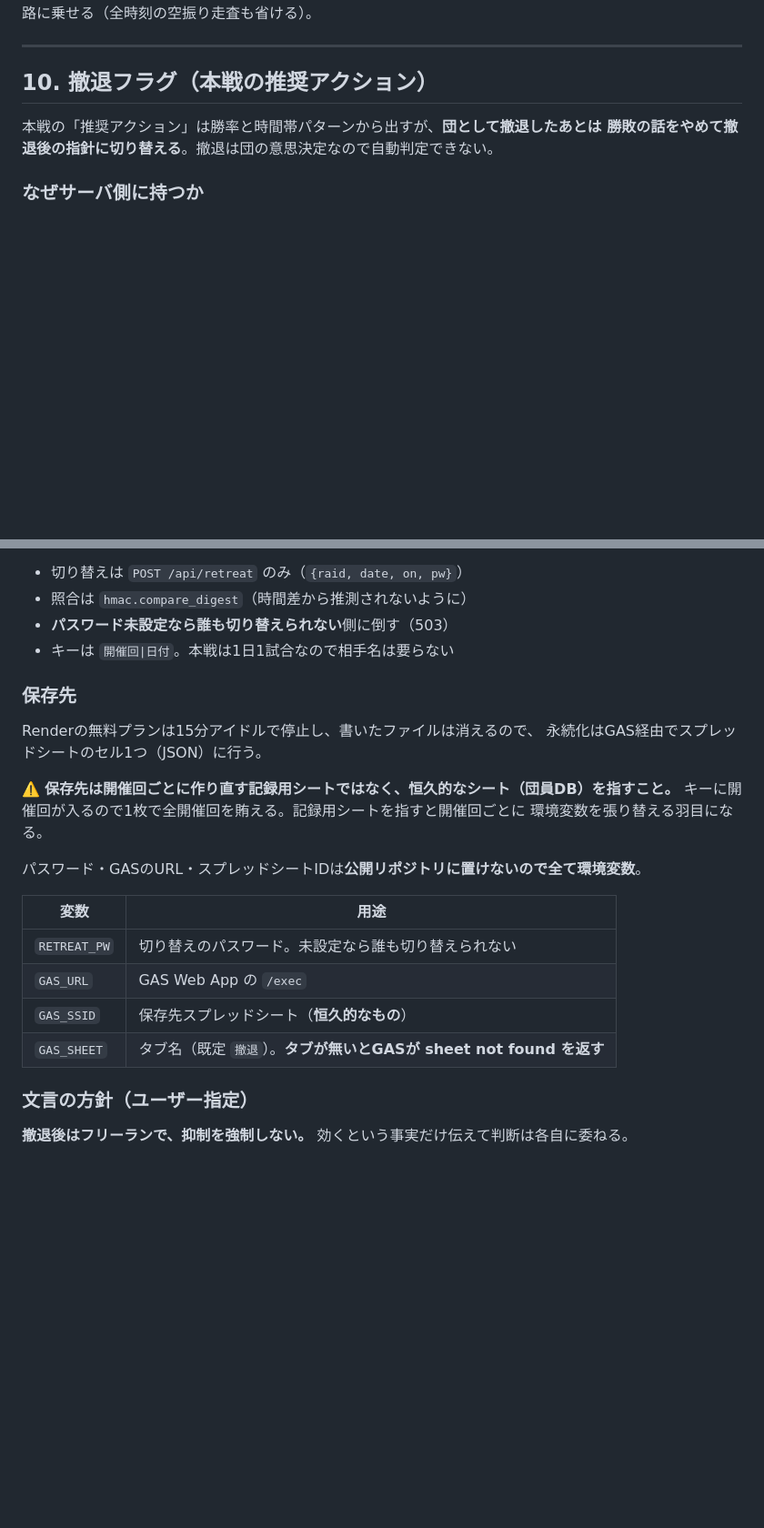
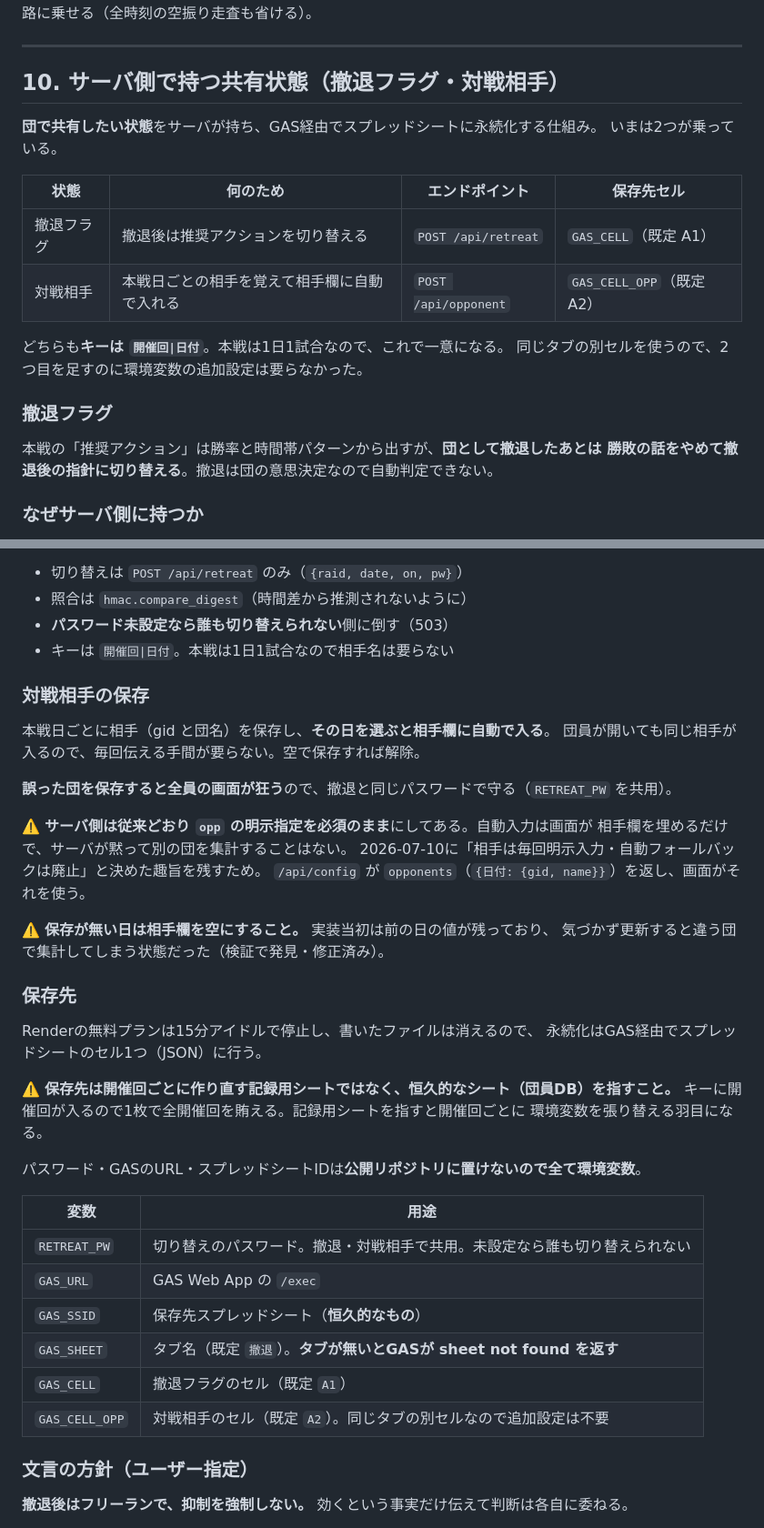
Before and after one commit to masama1019-hash/gbf-kasumi, a Markdown page: docs/作業記録.md, 2 parts joined by grey strips. Shown at 91% size. GitHub-like rendering; blank space fills up the shorter version.

Commit message:
作業記録に対戦相手の保存を追記し、10章を共有状態の章に広げる
章題を「撤退フラグ」→「サーバ側で持つ共有状態（撤退フラグ・対戦相手）」
に変更。冒頭に2つの状態を並べた表を置き、どちらも同じ仕組み・同じキー
(開催回|日付)・同じタブの別セルで動くことを示す。

対戦相手の節を新設し、警告を2つ残した:
- サーバ側は opp の明示指定を必須のまま。自動入力は画面が欄を埋める
  だけで、7/10に決めた「黙って別の団を集計しない」趣旨を保つ
- 保存が無い日は相手欄を空にする。実装当初は前の日の値が残り、
  気づかず更新すると違う団で集計してしまう状態だった

環境変数の表に GAS_CELL / GAS_CELL_OPP を追加。

Co-Authored-By: Claude Opus 5 <noreply@anthropic.com>

```diff
--- a/docs/作業記録.md
+++ b/docs/作業記録.md
@@ -469,7 +469,20 @@ gbfdataが個人ボーダーの時刻毎データを持たない回では `koran
 
 ---
 
-## 10. 撤退フラグ（本戦の推奨アクション）
+## 10. サーバ側で持つ共有状態（撤退フラグ・対戦相手）
+
+**団で共有したい状態**をサーバが持ち、GAS経由でスプレッドシートに永続化する仕組み。
+いまは2つが乗っている。
+
+| 状態 | 何のため | エンドポイント | 保存先セル |
+|---|---|---|---|
+| 撤退フラグ | 撤退後は推奨アクションを切り替える | `POST /api/retreat` | `GAS_CELL`（既定 A1） |
+| 対戦相手 | 本戦日ごとの相手を覚えて相手欄に自動で入れる | `POST /api/opponent` | `GAS_CELL_OPP`（既定 A2） |
+
+どちらも**キーは `開催回|日付`**。本戦は1日1試合なので、これで一意になる。
+同じタブの別セルを使うので、2つ目を足すのに環境変数の追加設定は要らなかった。
+
+### 撤退フラグ
 
 本戦の「推奨アクション」は勝率と時間帯パターンから出すが、**団として撤退したあとは
 勝敗の話をやめて撤退後の指針に切り替える**。撤退は団の意思決定なので自動判定できない。
@@ -485,6 +498,21 @@ gbfdataが個人ボーダーの時刻毎データを持たない回では `koran
 - **パスワード未設定なら誰も切り替えられない**側に倒す（503）
 - キーは `開催回|日付`。本戦は1日1試合なので相手名は要らない
 
+### 対戦相手の保存
+
+本戦日ごとに相手（gid と団名）を保存し、**その日を選ぶと相手欄に自動で入る**。
+団員が開いても同じ相手が入るので、毎回伝える手間が要らない。空で保存すれば解除。
+
+**誤った団を保存すると全員の画面が狂う**ので、撤退と同じパスワードで守る（`RETREAT_PW` を共用）。
+
+⚠️ **サーバ側は従来どおり `opp` の明示指定を必須のまま**にしてある。自動入力は画面が
+相手欄を埋めるだけで、サーバが黙って別の団を集計することはない。
+2026-07-10に「相手は毎回明示入力・自動フォールバックは廃止」と決めた趣旨を残すため。
+`/api/config` が `opponents`（`{日付: {gid, name}}`）を返し、画面がそれを使う。
+
+⚠️ **保存が無い日は相手欄を空にすること。** 実装当初は前の日の値が残っており、
+気づかず更新すると違う団で集計してしまう状態だった（検証で発見・修正済み）。
+
 ### 保存先
 
 Renderの無料プランは15分アイドルで停止し、書いたファイルは消えるので、
@@ -498,10 +526,12 @@ Renderの無料プランは15分アイドルで停止し、書いたファイル
 
 | 変数 | 用途 |
 |---|---|
-| `RETREAT_PW` | 切り替えのパスワード。未設定なら誰も切り替えられない |
+| `RETREAT_PW` | 切り替えのパスワード。撤退・対戦相手で共用。未設定なら誰も切り替えられない |
 | `GAS_URL` | GAS Web App の `/exec` |
 | `GAS_SSID` | 保存先スプレッドシート（**恒久的なもの**） |
 | `GAS_SHEET` | タブ名（既定 `撤退`）。**タブが無いとGASが sheet not found を返す** |
+| `GAS_CELL` | 撤退フラグのセル（既定 `A1`） |
+| `GAS_CELL_OPP` | 対戦相手のセル（既定 `A2`）。同じタブの別セルなので追加設定は不要 |
 
 ### 文言の方針（ユーザー指定）
 
```
